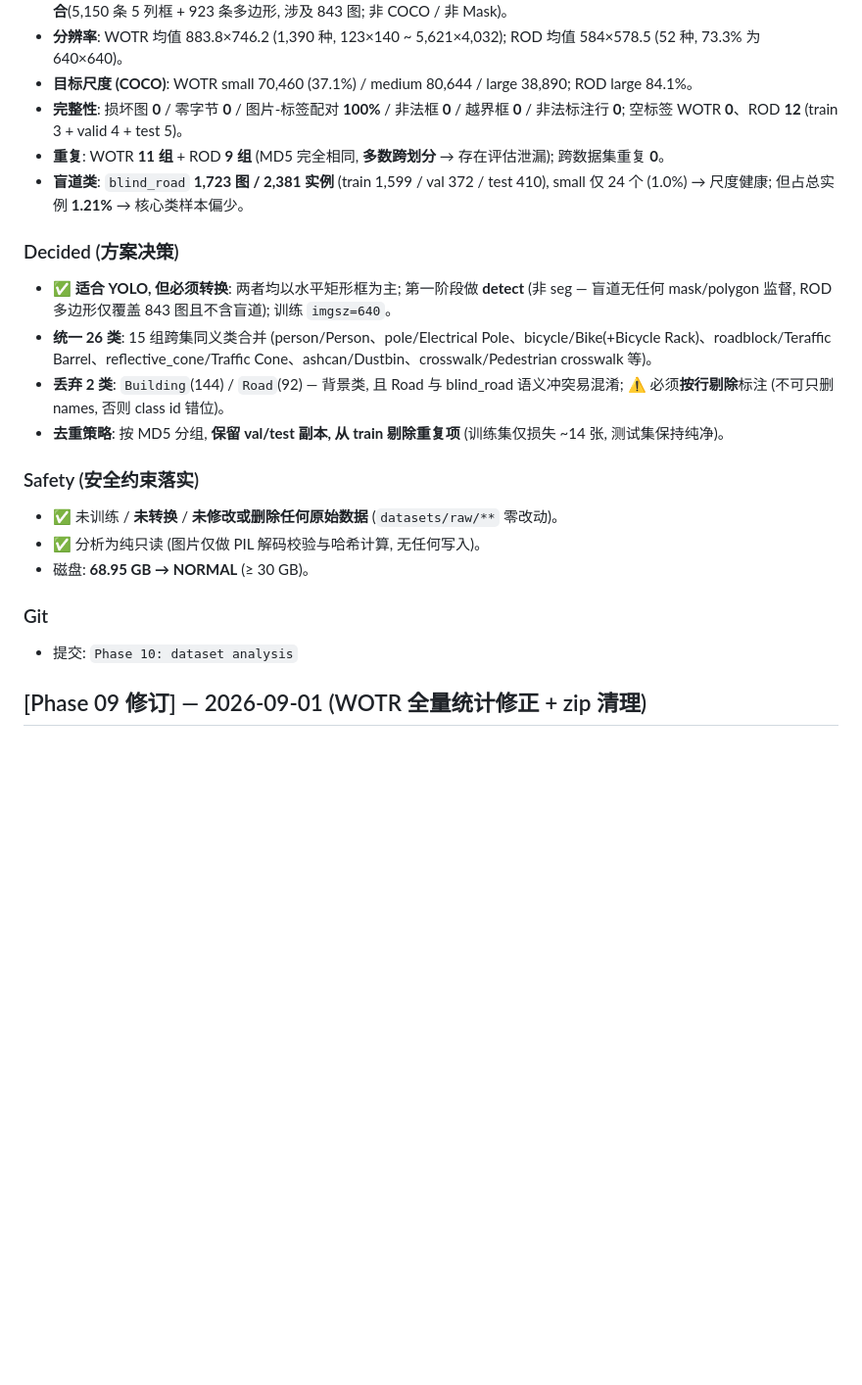
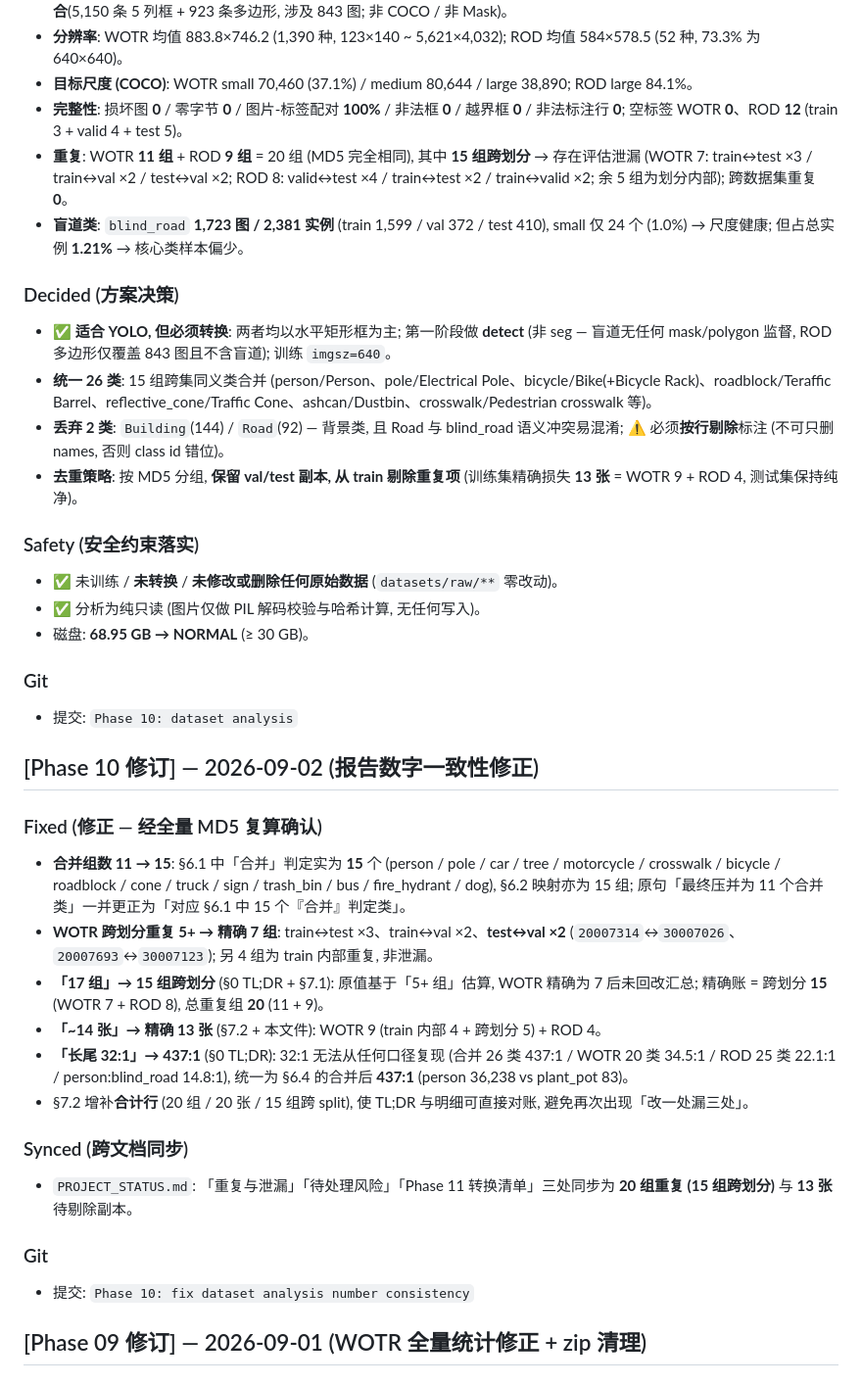
Before and after one commit to zaogao00/BlindRoadMonitor, a Markdown page: CHANGELOG.md, the part around the change. Shown at 98% size. Rendered like a GitHub page; blank space fills up the shorter version.

Commit message:
Phase 10: fix dataset analysis number consistency

```diff
--- a/CHANGELOG.md
+++ b/CHANGELOG.md
@@ -15,14 +15,14 @@
 - **分辨率**: WOTR 均值 883.8×746.2 (1,390 种, 123×140 ~ 5,621×4,032); ROD 均值 584×578.5 (52 种, 73.3% 为 640×640)。
 - **目标尺度 (COCO)**: WOTR small 70,460 (37.1%) / medium 80,644 / large 38,890; ROD large 84.1%。
 - **完整性**: 损坏图 **0** / 零字节 **0** / 图片-标签配对 **100%** / 非法框 **0** / 越界框 **0** / 非法标注行 **0**; 空标签 WOTR **0**、ROD **12** (train 3 + valid 4 + test 5)。
-- **重复**: WOTR **11 组** + ROD **9 组** (MD5 完全相同, **多数跨划分** → 存在评估泄漏); 跨数据集重复 **0**。
+- **重复**: WOTR **11 组** + ROD **9 组** = 20 组 (MD5 完全相同), 其中 **15 组跨划分** → 存在评估泄漏 (WOTR 7: train↔test ×3 / train↔val ×2 / test↔val ×2; ROD 8: valid↔test ×4 / train↔test ×2 / train↔valid ×2; 余 5 组为划分内部); 跨数据集重复 **0**。
 - **盲道类**: `blind_road` **1,723 图 / 2,381 实例** (train 1,599 / val 372 / test 410), small 仅 24 个 (1.0%) → 尺度健康; 但占总实例 **1.21%** → 核心类样本偏少。
 
 ### Decided (方案决策)
 - ✅ **适合 YOLO, 但必须转换**: 两者均以水平矩形框为主; 第一阶段做 **detect** (非 seg — 盲道无任何 mask/polygon 监督, ROD 多边形仅覆盖 843 图且不含盲道); 训练 `imgsz=640`。
 - **统一 26 类**: 15 组跨集同义类合并 (person/Person、pole/Electrical Pole、bicycle/Bike(+Bicycle Rack)、roadblock/Teraffic Barrel、reflective_cone/Traffic Cone、ashcan/Dustbin、crosswalk/Pedestrian crosswalk 等)。
 - **丢弃 2 类**: `Building`(144) / `Road`(92) — 背景类, 且 Road 与 blind_road 语义冲突易混淆; ⚠️ 必须**按行剔除**标注 (不可只删 names, 否则 class id 错位)。
-- **去重策略**: 按 MD5 分组, **保留 val/test 副本, 从 train 剔除重复项** (训练集仅损失 ~14 张, 测试集保持纯净)。
+- **去重策略**: 按 MD5 分组, **保留 val/test 副本, 从 train 剔除重复项** (训练集精确损失 **13 张** = WOTR 9 + ROD 4, 测试集保持纯净)。
 
 ### Safety (安全约束落实)
 - ✅ 未训练 / **未转换** / **未修改或删除任何原始数据** (`datasets/raw/**` 零改动)。
@@ -31,6 +31,22 @@
 
 ### Git
 - 提交: `Phase 10: dataset analysis`
+
+## [Phase 10 修订] — 2026-09-02 (报告数字一致性修正)
+
+### Fixed (修正 — 经全量 MD5 复算确认)
+- **合并组数 11 → 15**: §6.1 中「合并」判定实为 **15** 个 (person / pole / car / tree / motorcycle / crosswalk / bicycle / roadblock / cone / truck / sign / trash_bin / bus / fire_hydrant / dog), §6.2 映射亦为 15 组; 原句「最终压并为 11 个合并类」一并更正为「对应 §6.1 中 15 个『合并』判定类」。
+- **WOTR 跨划分重复 5+ → 精确 7 组**: train↔test ×3、train↔val ×2、**test↔val ×2** (`20007314`↔`30007026`、`20007693`↔`30007123`); 另 4 组为 train 内部重复, 非泄漏。
+- **「17 组」→ 15 组跨划分** (§0 TL;DR + §7.1): 原值基于「5+ 组」估算, WOTR 精确为 7 后未回改汇总; 精确账 = 跨划分 **15** (WOTR 7 + ROD 8), 总重复组 **20** (11 + 9)。
+- **「~14 张」→ 精确 13 张** (§7.2 + 本文件): WOTR 9 (train 内部 4 + 跨划分 5) + ROD 4。
+- **「长尾 32:1」→ 437:1** (§0 TL;DR): 32:1 无法从任何口径复现 (合并 26 类 437:1 / WOTR 20 类 34.5:1 / ROD 25 类 22.1:1 / person:blind_road 14.8:1), 统一为 §6.4 的合并后 **437:1** (person 36,238 vs plant_pot 83)。
+- §7.2 增补**合计行** (20 组 / 20 张 / 15 组跨 split), 使 TL;DR 与明细可直接对账, 避免再次出现「改一处漏三处」。
+
+### Synced (跨文档同步)
+- `PROJECT_STATUS.md`: 「重复与泄漏」「待处理风险」「Phase 11 转换清单」三处同步为 **20 组重复 (15 组跨划分)** 与 **13 张**待剔除副本。
+
+### Git
+- 提交: `Phase 10: fix dataset analysis number consistency`
 
 ## [Phase 09 修订] — 2026-09-01 (WOTR 全量统计修正 + zip 清理)
 
```
Also changed, not shown: PROJECT_STATUS.md (+3 -3 lines), docs/dataset_analysis.md (+4 -3 lines).
